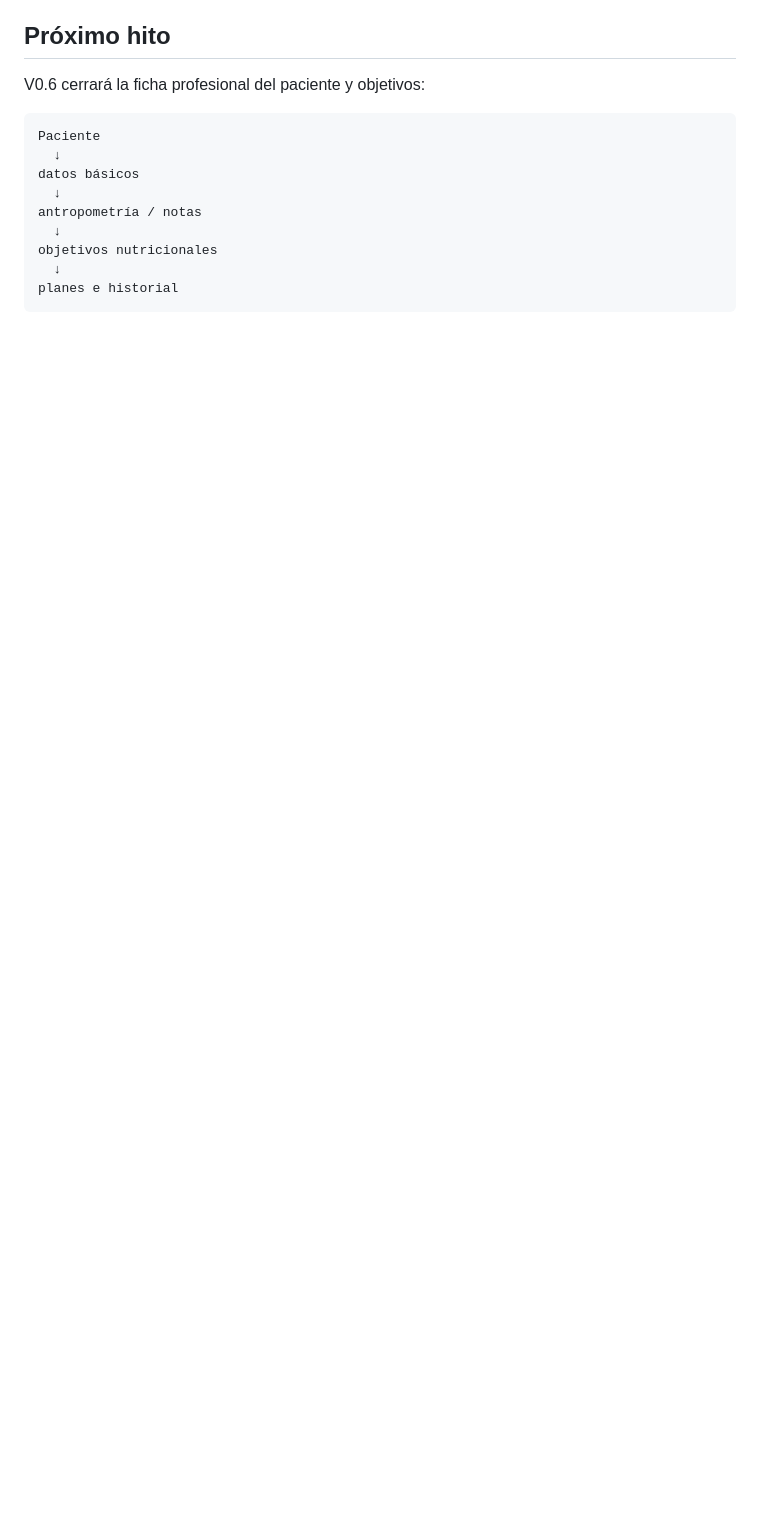
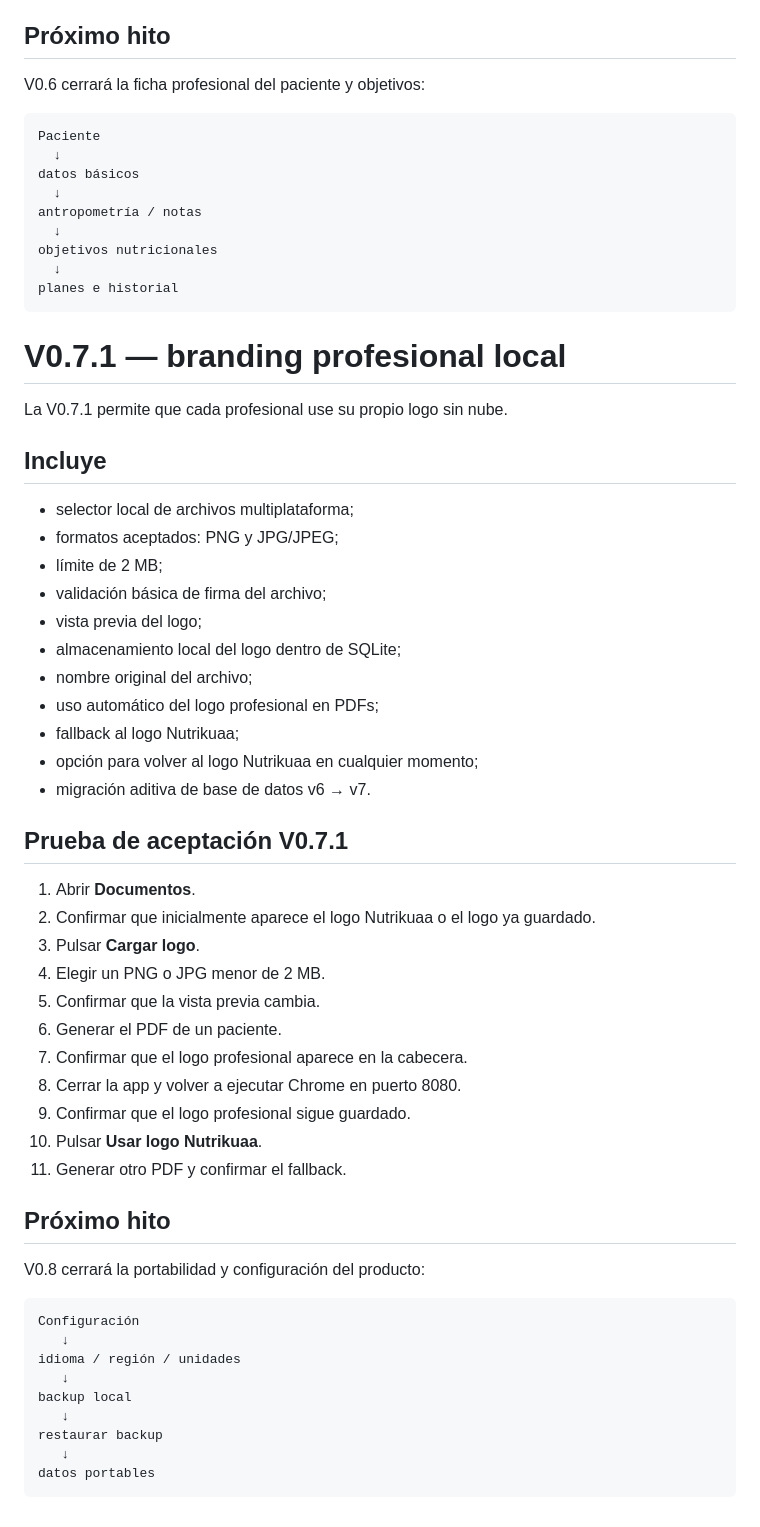
Before and after one commit to ivanespinola10/nutrikuaa_nutri_cleanup, a Markdown page: docs/CHROME_MVP.md, the part around the change. GitHub-like rendering; blank space fills up the shorter version.

Commit message:
docs(web): add V0.7.1 custom branding acceptance test

````diff
--- a/docs/CHROME_MVP.md
+++ b/docs/CHROME_MVP.md
@@ -332,3 +332,52 @@ objetivos nutricionales
   ↓
 planes e historial
 ```
+
+
+# V0.7.1 — branding profesional local
+
+La V0.7.1 permite que cada profesional use su propio logo sin nube.
+
+## Incluye
+
+- selector local de archivos multiplataforma;
+- formatos aceptados: PNG y JPG/JPEG;
+- límite de 2 MB;
+- validación básica de firma del archivo;
+- vista previa del logo;
+- almacenamiento local del logo dentro de SQLite;
+- nombre original del archivo;
+- uso automático del logo profesional en PDFs;
+- fallback al logo Nutrikuaa;
+- opción para volver al logo Nutrikuaa en cualquier momento;
+- migración aditiva de base de datos v6 → v7.
+
+## Prueba de aceptación V0.7.1
+
+1. Abrir **Documentos**.
+2. Confirmar que inicialmente aparece el logo Nutrikuaa o el logo ya guardado.
+3. Pulsar **Cargar logo**.
+4. Elegir un PNG o JPG menor de 2 MB.
+5. Confirmar que la vista previa cambia.
+6. Generar el PDF de un paciente.
+7. Confirmar que el logo profesional aparece en la cabecera.
+8. Cerrar la app y volver a ejecutar Chrome en puerto 8080.
+9. Confirmar que el logo profesional sigue guardado.
+10. Pulsar **Usar logo Nutrikuaa**.
+11. Generar otro PDF y confirmar el fallback.
+
+## Próximo hito
+
+V0.8 cerrará la portabilidad y configuración del producto:
+
+```text
+Configuración
+   ↓
+idioma / región / unidades
+   ↓
+backup local
+   ↓
+restaurar backup
+   ↓
+datos portables
+```
````
